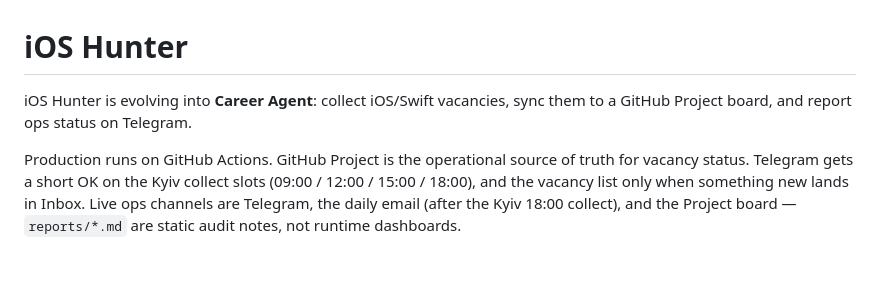
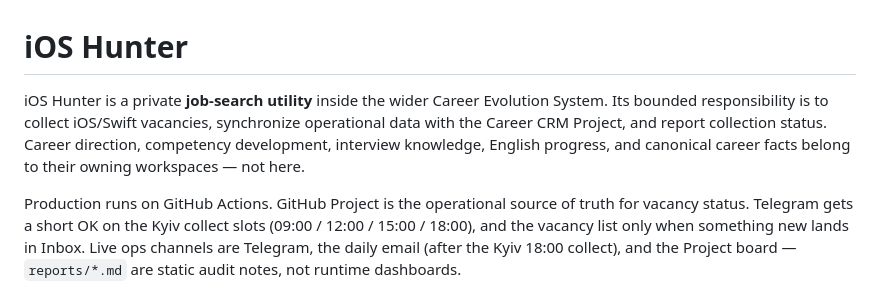
Before and after one commit to vil4max/ios-hunter, a Markdown page: README.md, the part around the change. Rendered like a GitHub page; blank space fills up the shorter version.

Commit message:
Clarify iOS Hunter scope
Update the project README to define iOS Hunter as a bounded job-search utility within the wider Career Evolution System. The change clarifies that vacancy collection and CRM sync are the app's responsibility, while career direction, learning, and canonical career data live in separate workspaces.

```diff
--- a/README.md
+++ b/README.md
@@ -1,6 +1,6 @@
 # iOS Hunter
 
-iOS Hunter is evolving into **Career Agent**: collect iOS/Swift vacancies, sync them to a GitHub Project board, and report ops status on Telegram.
+iOS Hunter is a private **job-search utility** inside the wider Career Evolution System. Its bounded responsibility is to collect iOS/Swift vacancies, synchronize operational data with the Career CRM Project, and report collection status. Career direction, competency development, interview knowledge, English progress, and canonical career facts belong to their owning workspaces — not here.
 
 Production runs on GitHub Actions. GitHub Project is the operational source of truth for vacancy status. Telegram gets a short OK on the Kyiv collect slots (09:00 / 12:00 / 15:00 / 18:00), and the vacancy list only when something new lands in Inbox. Live ops channels are Telegram, the daily email (after the Kyiv 18:00 collect), and the Project board — `reports/*.md` are static audit notes, not runtime dashboards.
 
```
